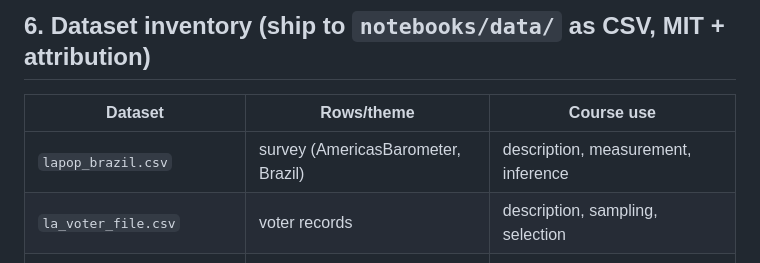
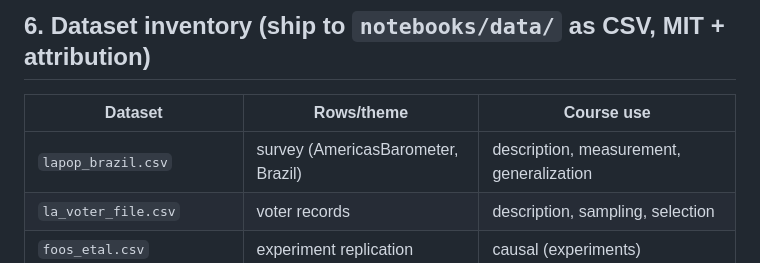
Before and after one commit to davi-moreira/2026F_evidence_driven_research_purdue_HONR464, a Markdown page: planning/SOURCE_AUDIT.md, the part around the change. GitHub-like rendering.

Commit message:
chore: Session auto commit (Claude Code Stop hook)
Automated commit + push at the end of a Claude Code session/turn.
Tracked changes only; docs/ re-rendered when content changed.

Co-Authored-By: Claude Sonnet 4.5 <noreply@anthropic.com>

```diff
--- a/planning/SOURCE_AUDIT.md
+++ b/planning/SOURCE_AUDIT.md
@@ -76,7 +76,7 @@ Mapped in `translation/API_MAPPING.md`; Python targets = numpy/pandas/scipy/stat
 
 | Dataset | Rows/theme | Course use |
 |---|---|---|
-| `lapop_brazil.csv` | survey (AmericasBarometer, Brazil) | description, measurement, inference |
+| `lapop_brazil.csv` | survey (AmericasBarometer, Brazil) | description, measurement, generalization |
 | `la_voter_file.csv` | voter records | description, sampling, selection |
 | `foos_etal.csv` | experiment replication | causal (experiments) |
 | `cliningsmith_etal.csv` | experiment replication | causal |
```
